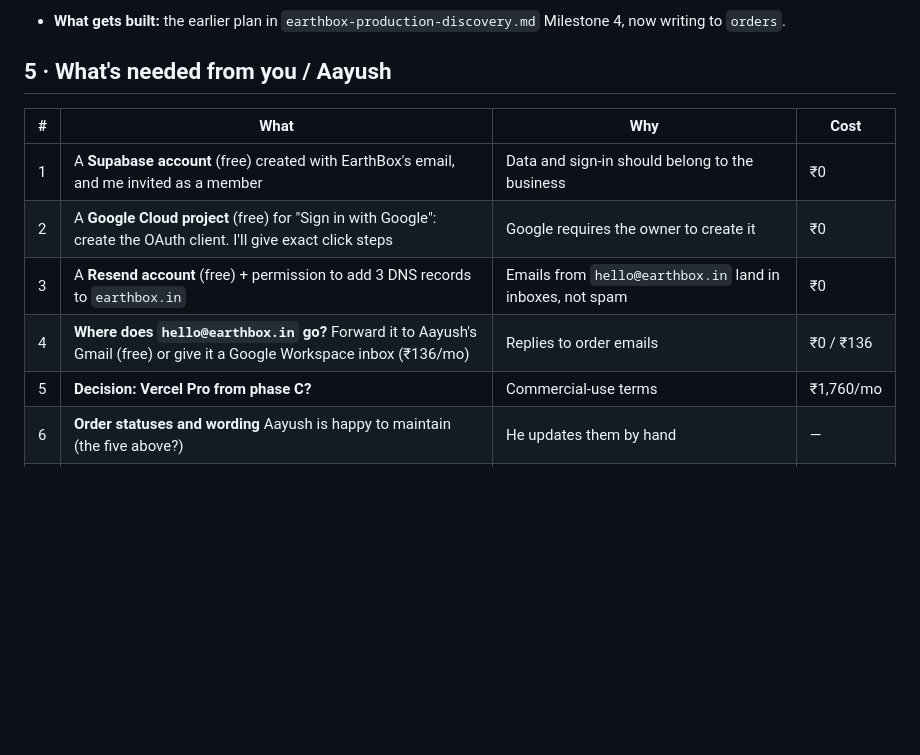
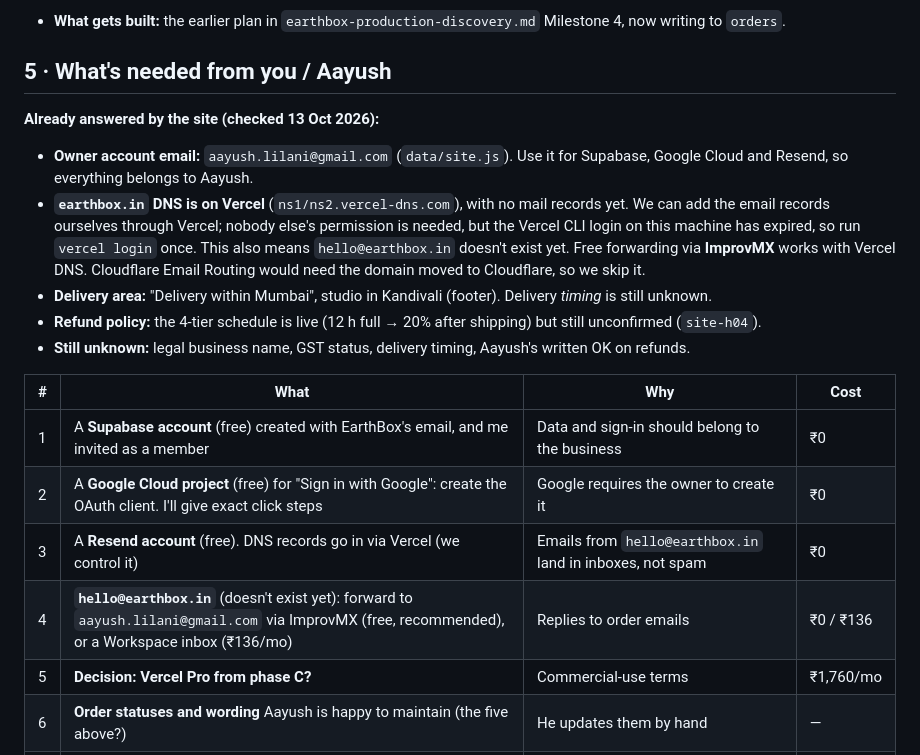
Before and after one commit to ozapravar-crypto/earthbox-site, a Markdown page: ACCOUNTS-PLAN.md, the part around the change. Drawn GitHub-style; blank space fills up the shorter version.

Commit message:
docs(accounts): fill in what the site already answers (email, DNS, delivery, refunds)
Co-Authored-By: Claude Opus 5.5 <noreply@anthropic.com>

```diff
--- a/ACCOUNTS-PLAN.md
+++ b/ACCOUNTS-PLAN.md
@@ -103,12 +103,20 @@ Three small Vercel functions are added for what must not happen in the browser:
 
 ## 5 · What's needed from you / Aayush
 
+**Already answered by the site (checked 13 Oct 2026):**
+- **Owner account email:** `aayush.lilani@gmail.com` (`data/site.js`). Use it for Supabase, Google Cloud and Resend, so everything belongs to Aayush.
+- **`earthbox.in` DNS is on Vercel** (`ns1/ns2.vercel-dns.com`), with no mail records yet. We can add the email records ourselves through Vercel; nobody else's permission is needed, but the Vercel CLI login on this machine has expired, so run `vercel login` once. This also means `hello@earthbox.in` doesn't exist yet. Free forwarding via **ImprovMX** works with Vercel DNS. Cloudflare Email Routing would need the domain moved to Cloudflare, so we skip it.
+- **Delivery area:** "Delivery within Mumbai", studio in Kandivali (footer). Delivery *timing* is still unknown.
+- **Refund policy:** the 4-tier schedule is live (12 h full → 20% after shipping) but still unconfirmed (`site-h04`).
+- **Still unknown:** legal business name, GST status, delivery timing, Aayush's written OK on refunds.
+
+
 | # | What | Why | Cost |
 |---|---|---|---|
 | 1 | A **Supabase account** (free) created with EarthBox's email, and me invited as a member | Data and sign-in should belong to the business | ₹0 |
 | 2 | A **Google Cloud project** (free) for "Sign in with Google": create the OAuth client. I'll give exact click steps | Google requires the owner to create it | ₹0 |
-| 3 | A **Resend account** (free) + permission to add 3 DNS records to `earthbox.in` | Emails from `hello@earthbox.in` land in inboxes, not spam | ₹0 |
-| 4 | **Where does `hello@earthbox.in` go?** Forward it to Aayush's Gmail (free) or give it a Google Workspace inbox (₹136/mo) | Replies to order emails | ₹0 / ₹136 |
+| 3 | A **Resend account** (free). DNS records go in via Vercel (we control it) | Emails from `hello@earthbox.in` land in inboxes, not spam | ₹0 |
+| 4 | **`hello@earthbox.in`** (doesn't exist yet): forward to `aayush.lilani@gmail.com` via ImprovMX (free, recommended), or a Workspace inbox (₹136/mo) | Replies to order emails | ₹0 / ₹136 |
 | 5 | **Decision: Vercel Pro from phase C?** | Commercial-use terms | ₹1,760/mo |
 | 6 | **Order statuses and wording** Aayush is happy to maintain (the five above?) | He updates them by hand | — |
 | 7 | **Stage 2 answers** (refund wording, delivery area, legal name, GST) | Needed before phase C, and the account emails reference these policies | — |
```
